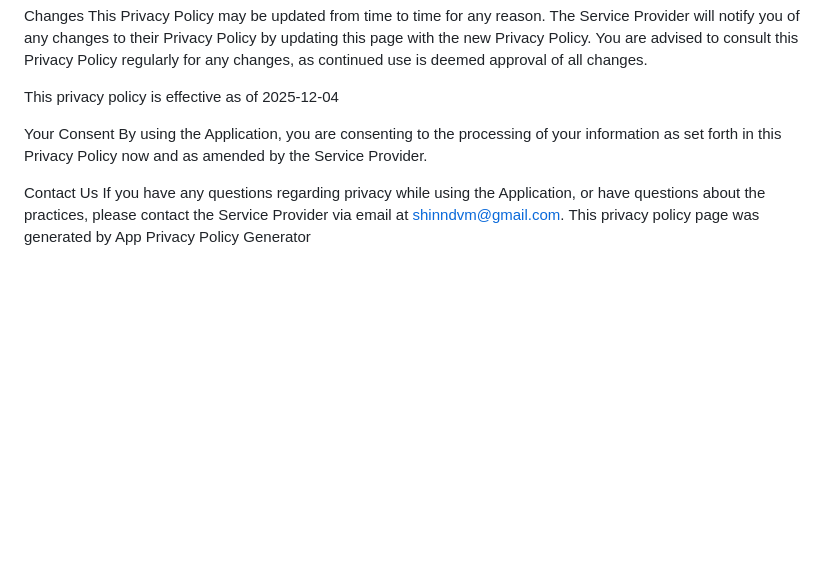
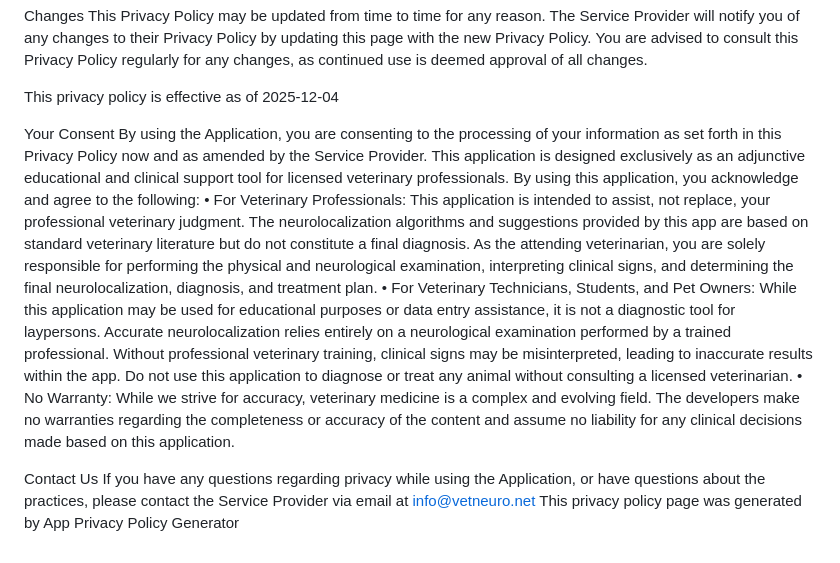
Before and after one commit to shinndvm/vetneuro, a Markdown page: LICENSE.md, the part around the change. Rendered like a GitHub page; blank space fills up the shorter version.

Commit message:
Revise privacy policy for application usage and contact info
Updated consent section to clarify application use for veterinary professionals and added contact email for inquiries.

```diff
--- a/LICENSE.md
+++ b/LICENSE.md
@@ -27,8 +27,11 @@ This Privacy Policy may be updated from time to time for any reason. The Service
 This privacy policy is effective as of 2025-12-04
 
 Your Consent
-By using the Application, you are consenting to the processing of your information as set forth in this Privacy Policy now and as amended by the Service Provider.
+By using the Application, you are consenting to the processing of your information as set forth in this Privacy Policy now and as amended by the Service Provider. This application is designed exclusively as an adjunctive educational and clinical support tool for licensed veterinary professionals. By using this application, you acknowledge and agree to the following:
+•	For Veterinary Professionals: This application is intended to assist, not replace, your professional veterinary judgment. The neurolocalization algorithms and suggestions provided by this app are based on standard veterinary literature but do not constitute a final diagnosis. As the attending veterinarian, you are solely responsible for performing the physical and neurological examination, interpreting clinical signs, and determining the final neurolocalization, diagnosis, and treatment plan.
+•	For Veterinary Technicians, Students, and Pet Owners: While this application may be used for educational purposes or data entry assistance, it is not a diagnostic tool for laypersons. Accurate neurolocalization relies entirely on a neurological examination performed by a trained professional. Without professional veterinary training, clinical signs may be misinterpreted, leading to inaccurate results within the app. Do not use this application to diagnose or treat any animal without consulting a licensed veterinarian.
+•	No Warranty: While we strive for accuracy, veterinary medicine is a complex and evolving field. The developers make no warranties regarding the completeness or accuracy of the content and assume no liability for any clinical decisions made based on this application.
 
 Contact Us
-If you have any questions regarding privacy while using the Application, or have questions about the practices, please contact the Service Provider via email at shinndvm@gmail.com.
+If you have any questions regarding privacy while using the Application, or have questions about the practices, please contact the Service Provider via email at info@vetneuro.net
 This privacy policy page was generated by App Privacy Policy Generator
```
